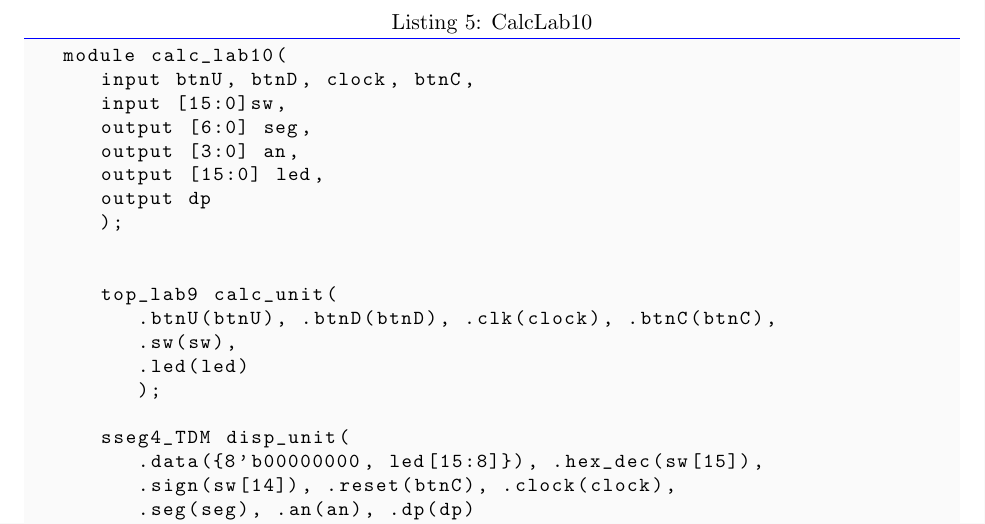
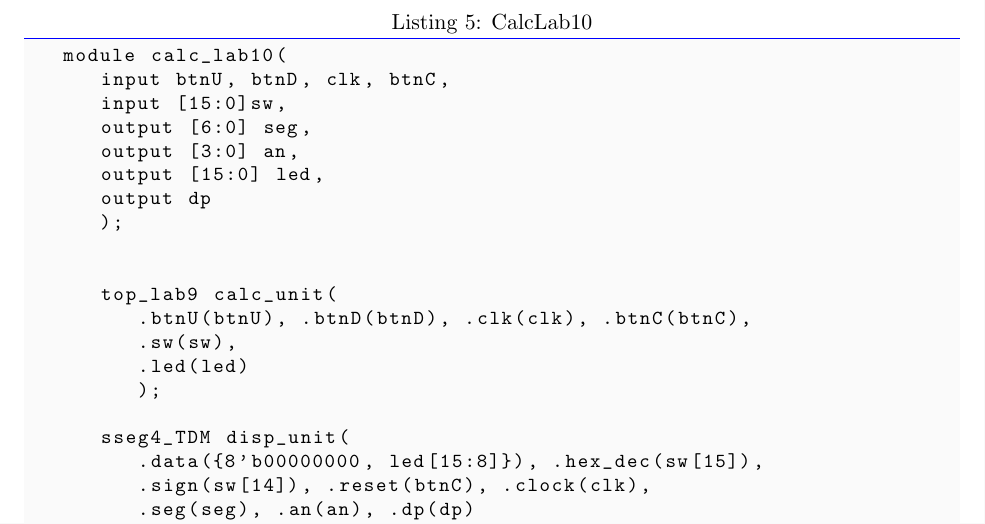
Before and after one commit to JustinWoods1/DL202010_Woods, a LaTeX document (Lab 10/Lab 10 Report.tex): part of page 9 of 9, cut so that both start at the same text. Compiled offline with pdfLaTeX.

Commit message:
Lab10FINAL
Final has been turned in

```diff
--- a/Lab 10/Lab 10 Report.tex
+++ b/Lab 10/Lab 10 Report.tex
@@ -332,7 +332,7 @@ caption=CalcLab10,
 label=MUX2 Test
 ]
 	module calc_lab10(
-		input btnU, btnD, clock, btnC,
+		input btnU, btnD, clk, btnC,
 		input [15:0]sw,
 		output [6:0] seg,
 		output [3:0] an,
@@ -342,14 +342,14 @@ label=MUX2 Test
 
 
 		top_lab9 calc_unit(
-			.btnU(btnU), .btnD(btnD), .clk(clock), .btnC(btnC),
+			.btnU(btnU), .btnD(btnD), .clk(clk), .btnC(btnC),
 			.sw(sw),
 			.led(led)
 			);
 
 		sseg4_TDM disp_unit(
 			.data({8'b00000000, led[15:8]}), .hex_dec(sw[15]),
-			.sign(sw[14]), .reset(btnC), .clock(clock),
+			.sign(sw[14]), .reset(btnC), .clock(clk),
 			.seg(seg), .an(an), .dp(dp)
 			);
 
```
Also changed, not shown: Lab 10/Lab 10 Report.pdf, 7 other files.
